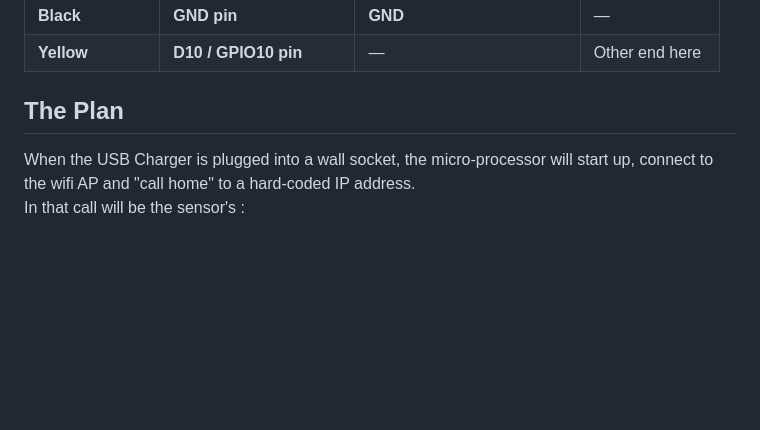
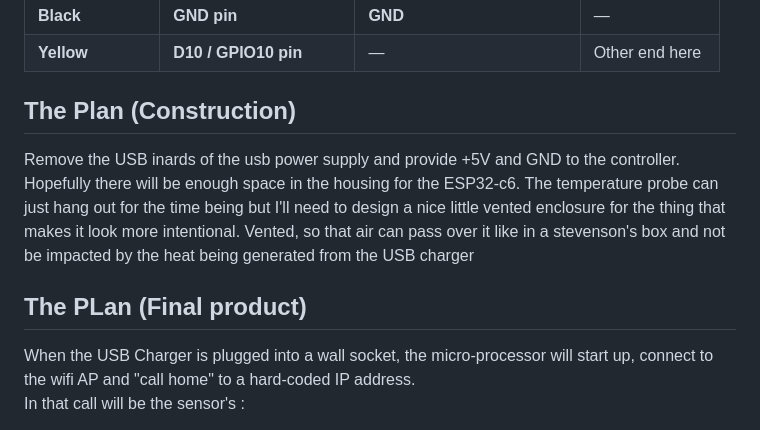
Before and after one commit to Blyzz616/climasite, a Markdown page: README.md, the part around one of its changes. Rendered like a GitHub page; blank space fills up the shorter version.

```diff
--- a/README.md
+++ b/README.md
@@ -30,7 +35,11 @@ Building a temperature network to view the status of the house at a glance.
 | **Yellow**   | **D10 / GPIO10 pin** | —                       | Other end here |
 
 
-## The Plan
+## The Plan (Construction)
+
+Remove the USB inards of the usb power supply and provide +5V and GND to the controller. Hopefully there will be enough space in the housing for the ESP32-c6. The temperature probe can just hang out for the time being but I'll need to design a nice little vented enclosure for the thing that makes it look more intentional. Vented, so that air can pass over it like in a stevenson's box and not be impacted by the heat being generated from the USB charger
+
+## The PLan (Final product)
 
 When the USB Charger is plugged into a wall socket, the micro-processor will start up, connect to the wifi AP and "call home" to a hard-coded IP address.
 In that call will be the sensor's :
```
Also changed, not shown: other parts of README.md (+5 -0 lines).
